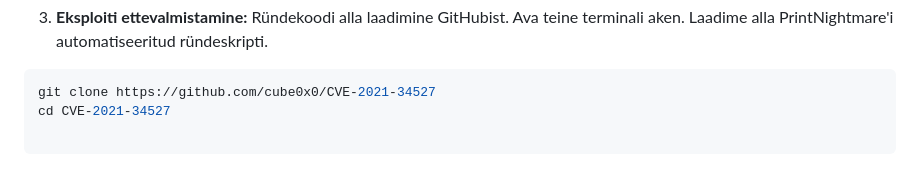
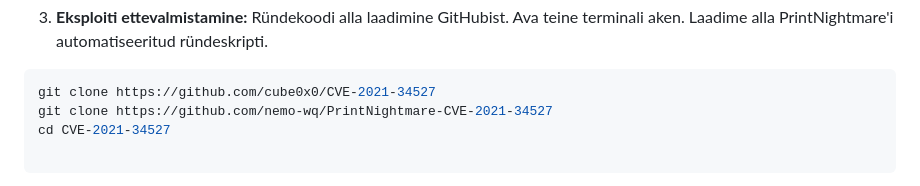
Before and after one commit to valdonolvak/kyberturvalisus, a Markdown page: 2026_LABORID/CVE-2021-34527-PrintNightmare.md, the part around the change. GitHub-like rendering.

````diff
--- a/2026_LABORID/CVE-2021-34527-PrintNightmare.md
+++ b/2026_LABORID/CVE-2021-34527-PrintNightmare.md
@@ -94,6 +94,7 @@ Ava teine terminali aken. Laadime alla PrintNightmare'i automatiseeritud ründes
 
 ```bash
 git clone https://github.com/cube0x0/CVE-2021-34527
+git clone https://github.com/nemo-wq/PrintNightmare-CVE-2021-34527
 cd CVE-2021-34527
 
 ```
````
